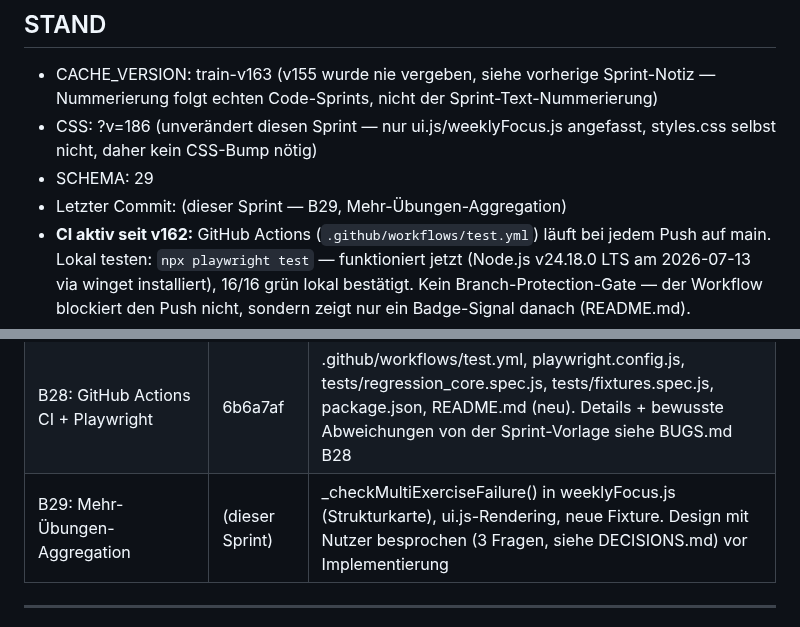
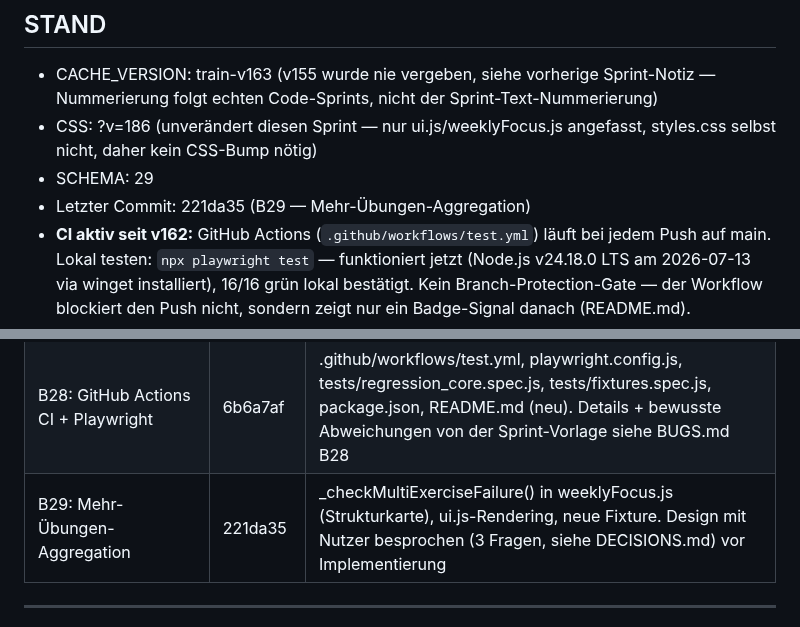
Before and after one commit to 777random/TRAIN, a Markdown page: HANDOFF.md, 2 parts joined by grey strips. Drawn GitHub-style.

Commit message:
chore: fill in commit hash for B29 in BUGS.md/HANDOFF.md

```diff
--- a/HANDOFF.md
+++ b/HANDOFF.md
@@ -17,7 +17,7 @@ Aktuelle Priorität: UX-Bugs beheben → Edge-Case-Audit → 20 echte Nutzer rek
 - CSS: ?v=186 (unverändert diesen Sprint — nur ui.js/weeklyFocus.js
   angefasst, styles.css selbst nicht, daher kein CSS-Bump nötig)
 - SCHEMA: 29
-- Letzter Commit: (dieser Sprint — B29, Mehr-Übungen-Aggregation)
+- Letzter Commit: 221da35 (B29 — Mehr-Übungen-Aggregation)
 - **CI aktiv seit v162:** GitHub Actions (`.github/workflows/test.yml`)
   läuft bei jedem Push auf main. Lokal testen: `npx playwright test`
   — funktioniert jetzt (Node.js v24.18.0 LTS am 2026-07-13 via winget
@@ -159,7 +159,7 @@ state.js                — Wochenerstellung isSeedWeek-Skip, Auto-Eval Guard (f
 | CLAUDE.md Versions-Sync (Loop 2) | a061df1 | train-v160/?v=184 → train-v161/?v=185, war nach dem letzten Sprint übersprungen worden |
 | Geräte-Verifikation B16/dragdrop.js | ec33550 | B16 (Doppeltipp-Zoom) auf echtem Gerät bestanden. dragdrop.js Touch-Drag funktioniert weiterhin nicht — neu als B27 getrackt, bewusst zurückgestellt (Pfeile in Übungseinstellungen decken den Bedarf ab) |
 | B28: GitHub Actions CI + Playwright | 6b6a7af | .github/workflows/test.yml, playwright.config.js, tests/regression_core.spec.js, tests/fixtures.spec.js, package.json, README.md (neu). Details + bewusste Abweichungen von der Sprint-Vorlage siehe BUGS.md B28 |
-| B29: Mehr-Übungen-Aggregation | (dieser Sprint) | _checkMultiExerciseFailure() in weeklyFocus.js (Strukturkarte), ui.js-Rendering, neue Fixture. Design mit Nutzer besprochen (3 Fragen, siehe DECISIONS.md) vor Implementierung |
+| B29: Mehr-Übungen-Aggregation | 221da35 | _checkMultiExerciseFailure() in weeklyFocus.js (Strukturkarte), ui.js-Rendering, neue Fixture. Design mit Nutzer besprochen (3 Fragen, siehe DECISIONS.md) vor Implementierung |
 
 ---
 
```
Also changed, not shown: BUGS.md (+1 -1 lines).
